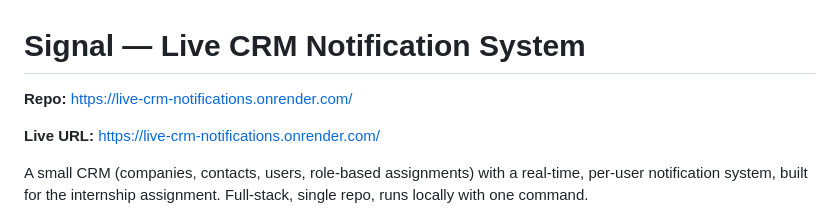
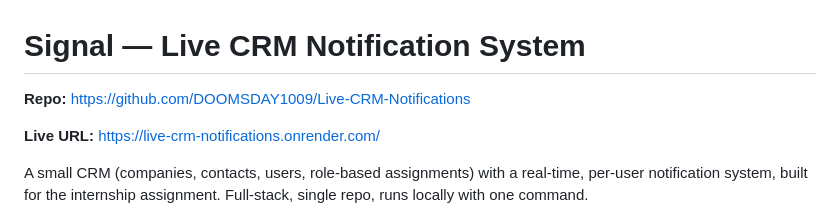
Before and after one commit to DOOMSDAY1009/Live-CRM-Notifications, a Markdown page: README.md, the part around the change. Drawn GitHub-style.

Commit message:
Change repository link to GitHub
Updated repository link in README.md

```diff
--- a/README.md
+++ b/README.md
@@ -1,6 +1,6 @@
 # Signal — Live CRM Notification System
 
-**Repo:** https://live-crm-notifications.onrender.com/
+**Repo:** https://github.com/DOOMSDAY1009/Live-CRM-Notifications
 
 **Live URL:** https://live-crm-notifications.onrender.com/
 
```
